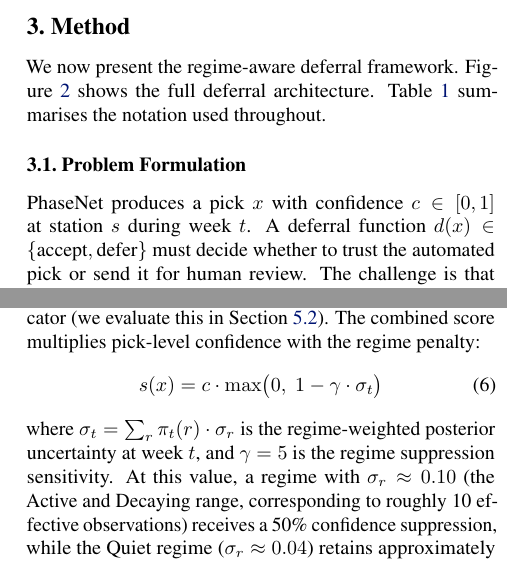
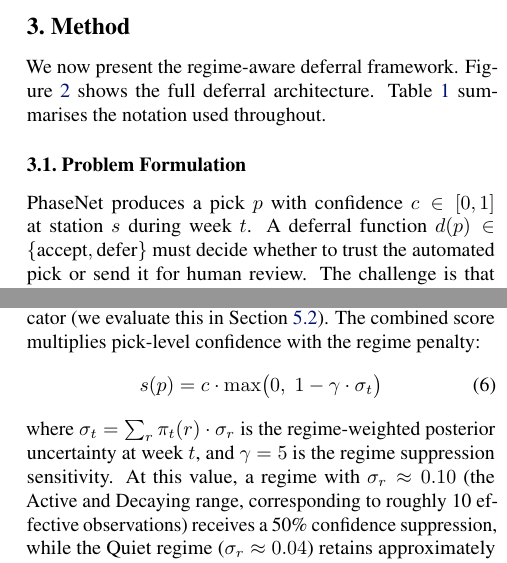
Before and after one commit to ya325icacuk/seismic-phase-picking, a LaTeX paper (paper/main.tex, which reads paper/sections/method.tex): two parts of the columns of pages 3 and 5 of 13, joined at a grey line, cut so that both start at the same text. Compiled offline with pdfLaTeX.

Commit message:
Rename pick variable from x to p to avoid notation collisions with s and d
Co-Authored-By: Claude Opus 4.6 <noreply@anthropic.com>

```diff
--- a/paper/sections/method.tex
+++ b/paper/sections/method.tex
@@ -122,7 +122,7 @@ We now present the regime-aware deferral framework. \Cref{fig:pipeline} shows th
 \subsection{Problem Formulation}
 \label{sec:problem}
 
-PhaseNet produces a pick $x$ with confidence $c \in [0, 1]$ at station $s$ during week $t$. A deferral function $d(x) \in \{\text{accept}, \text{defer}\}$ must decide whether to trust the automated pick or send it for human review. The challenge is that $c$ is uninformative under distribution shift (demonstrated empirically in \cref{sec:confidence}), so $d$ cannot depend on $c$ alone. We require an additional signal from outside the model.
+PhaseNet produces a pick $p$ with confidence $c \in [0, 1]$ at station $s$ during week $t$. A deferral function $d(p) \in \{\text{accept}, \text{defer}\}$ must decide whether to trust the automated pick or send it for human review. The challenge is that $c$ is uninformative under distribution shift (demonstrated empirically in \cref{sec:confidence}), so $d$ cannot depend on $c$ alone. We require an additional signal from outside the model.
 
 \subsection{Seismic Regime Model}
 \label{sec:regime_model}
@@ -182,10 +182,10 @@ We now combine pick-level confidence with regime-level uncertainty into a single
 
 The regime-level uncertainty $\sigma_r$ distinguishes between regimes but not between individual picks within the same regime, since all picks in a given regime week share the same $\sigma_t$. PhaseNet's confidence re-enters here as a relative ranking within a regime, not as an absolute reliability indicator (we evaluate this in \cref{sec:confidence}). The combined score multiplies pick-level confidence with the regime penalty:
 \begin{equation}
-    s(x) = c \cdot \max\!\big(0,\; 1 - \gamma \cdot \sigma_t\big)
+    s(p) = c \cdot \max\!\big(0,\; 1 - \gamma \cdot \sigma_t\big)
     \label{eq:deferral_score}
 \end{equation}
-where $\sigma_t = \sum_r \pi_t(r) \cdot \sigma_r$ is the regime-weighted posterior uncertainty at week $t$, and $\gamma = 5$ is the regime suppression sensitivity. At this value, a regime with $\sigma_r \approx 0.10$ (the Active and Decaying range, corresponding to roughly 10 effective observations) receives a 50\% confidence suppression, while the Quiet regime ($\sigma_r \approx 0.04$) retains approximately 80\% of its confidence signal. When $\gamma \cdot \sigma_t \geq 1$, the regime penalty clamps to zero and the combined score is exactly zero regardless of PhaseNet's confidence, guaranteeing deferral for all picks made during highly uncertain regimes. The pick is deferred if $s(x) < \tau$, where $\tau$ is set to achieve a target deferral rate.
+where $\sigma_t = \sum_r \pi_t(r) \cdot \sigma_r$ is the regime-weighted posterior uncertainty at week $t$, and $\gamma = 5$ is the regime suppression sensitivity. At this value, a regime with $\sigma_r \approx 0.10$ (the Active and Decaying range, corresponding to roughly 10 effective observations) receives a 50\% confidence suppression, while the Quiet regime ($\sigma_r \approx 0.04$) retains approximately 80\% of its confidence signal. When $\gamma \cdot \sigma_t \geq 1$, the regime penalty clamps to zero and the combined score is exactly zero regardless of PhaseNet's confidence, guaranteeing deferral for all picks made during highly uncertain regimes. The pick is deferred if $s(p) < \tau$, where $\tau$ is set to achieve a target deferral rate.
 
 
 % TODO: Algorithm 1 — Regime-Aware Bayesian Deferral pseudocode
```
Also changed, not shown: paper/sections/method.tex (12 more changed lines).
